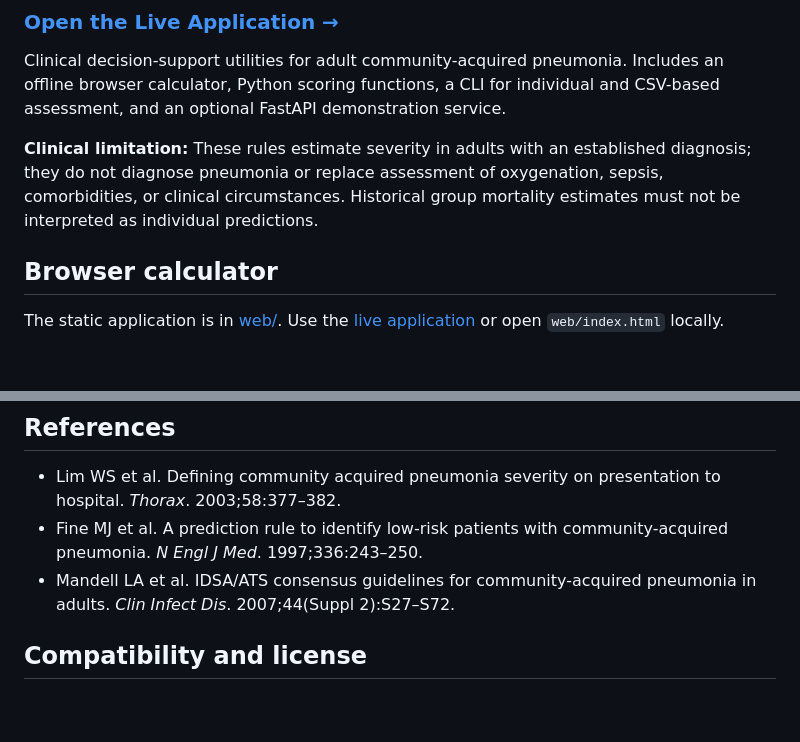
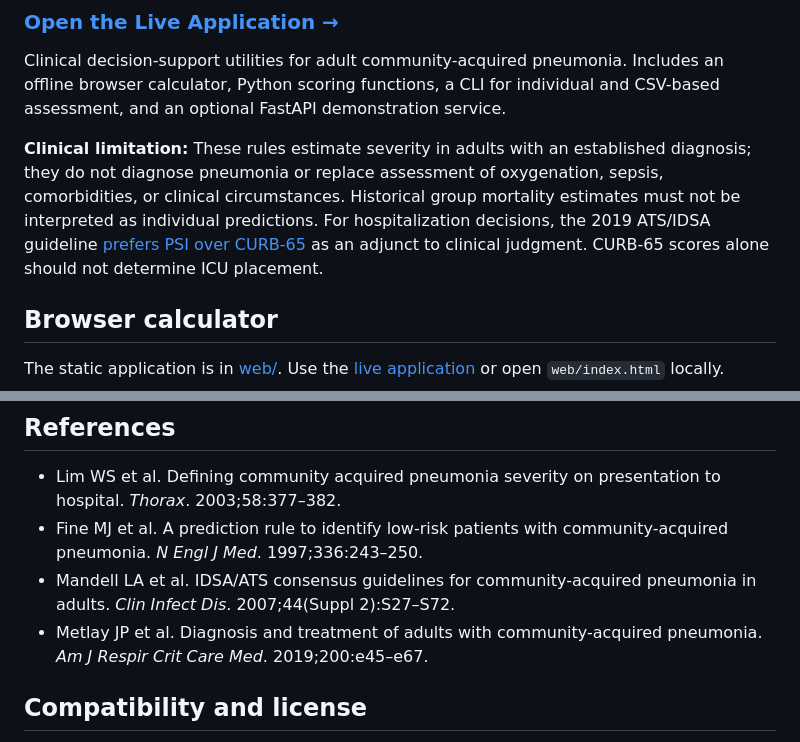
Before and after one commit to abusuraihsakhri/curb65-pneumonia-score, a Markdown page: README.md, 2 parts joined by grey strips. GitHub-like rendering; blank space fills up the shorter version.

Commit message:
Reference ATS/IDSA PSI and severe-CAP disposition guidance

```diff
--- a/README.md
+++ b/README.md
@@ -4,7 +4,7 @@
 
 Clinical decision-support utilities for adult community-acquired pneumonia. Includes an offline browser calculator, Python scoring functions, a CLI for individual and CSV-based assessment, and an optional FastAPI demonstration service.
 
-**Clinical limitation:** These rules estimate severity in adults with an established diagnosis; they do not diagnose pneumonia or replace assessment of oxygenation, sepsis, comorbidities, or clinical circumstances. Historical group mortality estimates must not be interpreted as individual predictions.
+**Clinical limitation:** These rules estimate severity in adults with an established diagnosis; they do not diagnose pneumonia or replace assessment of oxygenation, sepsis, comorbidities, or clinical circumstances. Historical group mortality estimates must not be interpreted as individual predictions. For hospitalization decisions, the 2019 ATS/IDSA guideline [prefers PSI over CURB-65](https://www.idsociety.org/practice-guideline/community-acquired-pneumonia-cap-in-adults/) as an adjunct to clinical judgment. CURB-65 scores alone should not determine ICU placement.
 
 ## Browser calculator
 
@@ -76,6 +76,7 @@ GitHub Actions runs Python 3.10–3.12, Node 22 scoring tests, a `pip-audit` che
 - Lim WS et al. Defining community acquired pneumonia severity on presentation to hospital. *Thorax*. 2003;58:377–382.
 - Fine MJ et al. A prediction rule to identify low-risk patients with community-acquired pneumonia. *N Engl J Med*. 1997;336:243–250.
 - Mandell LA et al. IDSA/ATS consensus guidelines for community-acquired pneumonia in adults. *Clin Infect Dis*. 2007;44(Suppl 2):S27–S72.
+- Metlay JP et al. Diagnosis and treatment of adults with community-acquired pneumonia. *Am J Respir Crit Care Med*. 2019;200:e45–e67.
 
 ## Compatibility and license
 
```
